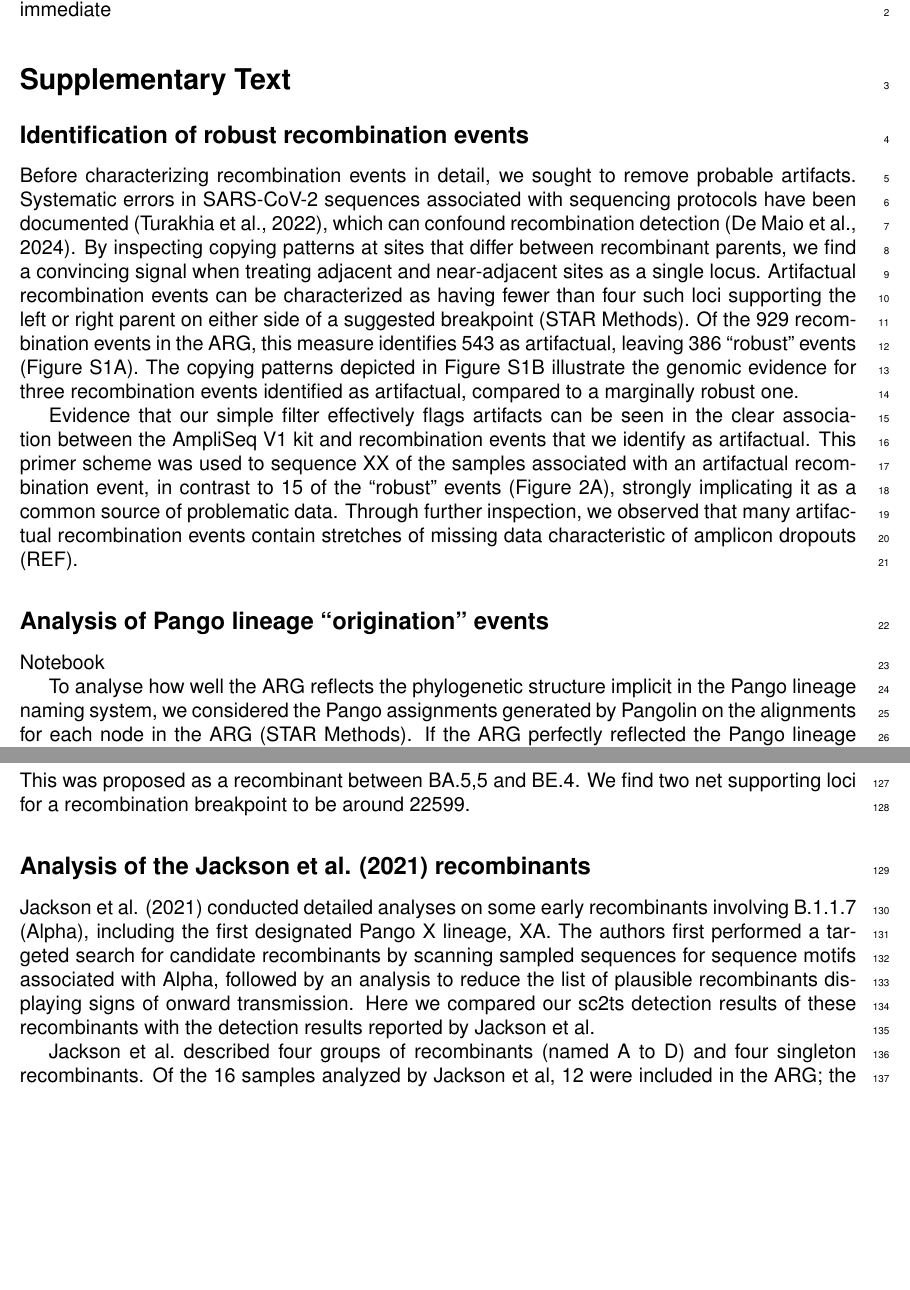
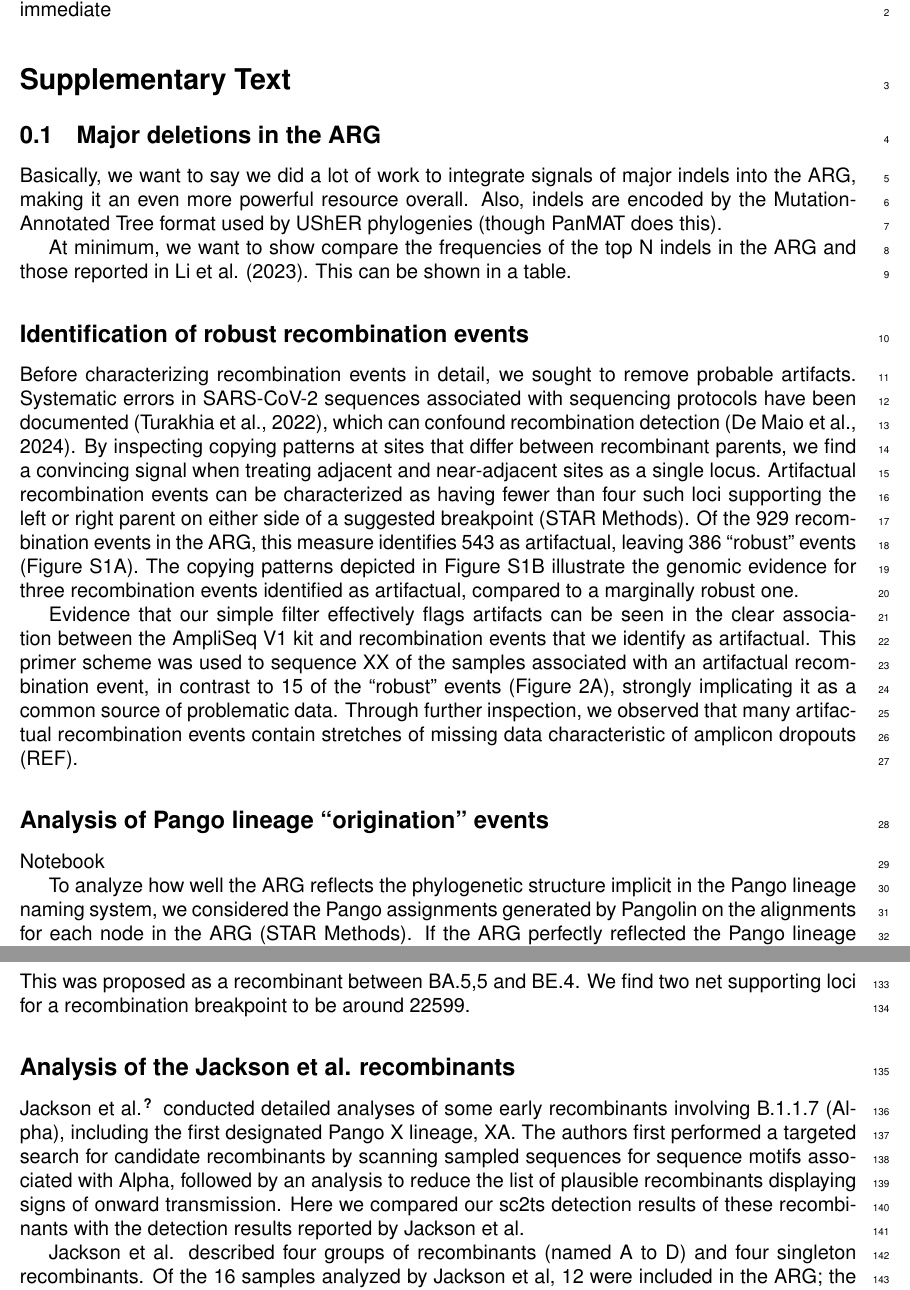
Before and after one commit to jeromekelleher/sc2ts-paper, a LaTeX document (latex/docS1.tex): two parts of pages 1 and 4 of 6, joined at a grey line, cut so that both start at the same text, the shorter picture padded with empty space. Compiled offline with pdfLaTeX.

Commit message:
Updates from Overleaf

```diff
--- a/latex/docS1.tex
+++ b/latex/docS1.tex
@@ -35,6 +35,17 @@
 
 \section*{Supplementary Text}
 
+\subsection{Major deletions in the ARG}
+% Referenced by the main Results.
+Basically, we want to say we did a lot of work to integrate signals of major indels into the ARG,
+making it an even more powerful resource overall.
+Also, indels are encoded by the Mutation-Annotated Tree format used by UShER phylogenies (though PanMAT does this).
+
+% See https://github.com/jeromekelleher/sc2ts-paper/issues/472
+At minimum, we want to show compare the frequencies of the top N indels in the ARG and those reported in Li et al. (2023).
+This can be shown in a table.
+
+
 \subsection*{Identification of robust recombination events}
 Before characterizing recombination events in detail, we sought to remove probable artifacts.
 Systematic errors in SARS-CoV-2 sequences associated with sequencing protocols have been documented (Turakhia et al., 2022),
@@ -55,10 +66,11 @@
 Through further inspection, we observed that many artifactual recombination events
 contain stretches of missing data characteristic of amplicon dropouts (REF).
 
+
 \subsection*{Analysis of Pango lineage ``origination'' events}
 Notebook
 
-To analyse how well the ARG reflects the phylogenetic structure implicit in the Pango lineage naming system,
+To analyze how well the ARG reflects the phylogenetic structure implicit in the Pango lineage naming system,
 we considered the Pango assignments generated by Pangolin on the alignments for each node in the ARG (STAR Methods).
 If the ARG perfectly reflected the Pango lineage structure,
 each lineage would form a clade descending from a single originating node with that label.
@@ -191,8 +204,9 @@
 This was proposed as a recombinant between BA.5,5 and BE.4.
 We find two net supporting loci for a recombination breakpoint to be around 22599.
 
-\subsection*{Analysis of the Jackson et al. (2021) recombinants}
-Jackson et al. (2021) conducted detailed analyses on some early recombinants
+
+\subsection*{Analysis of the Jackson et al. recombinants}
+Jackson et al.\cite{Jackson2021} conducted detailed analyses of some early recombinants
 involving B.1.1.7 (Alpha), including the first designated Pango X lineage, XA.
 The authors first performed a targeted search for candidate recombinants by
 scanning sampled sequences for sequence motifs associated with Alpha, followed
```
Also changed, not shown: latex/docS1.tex (9 more changed lines).
